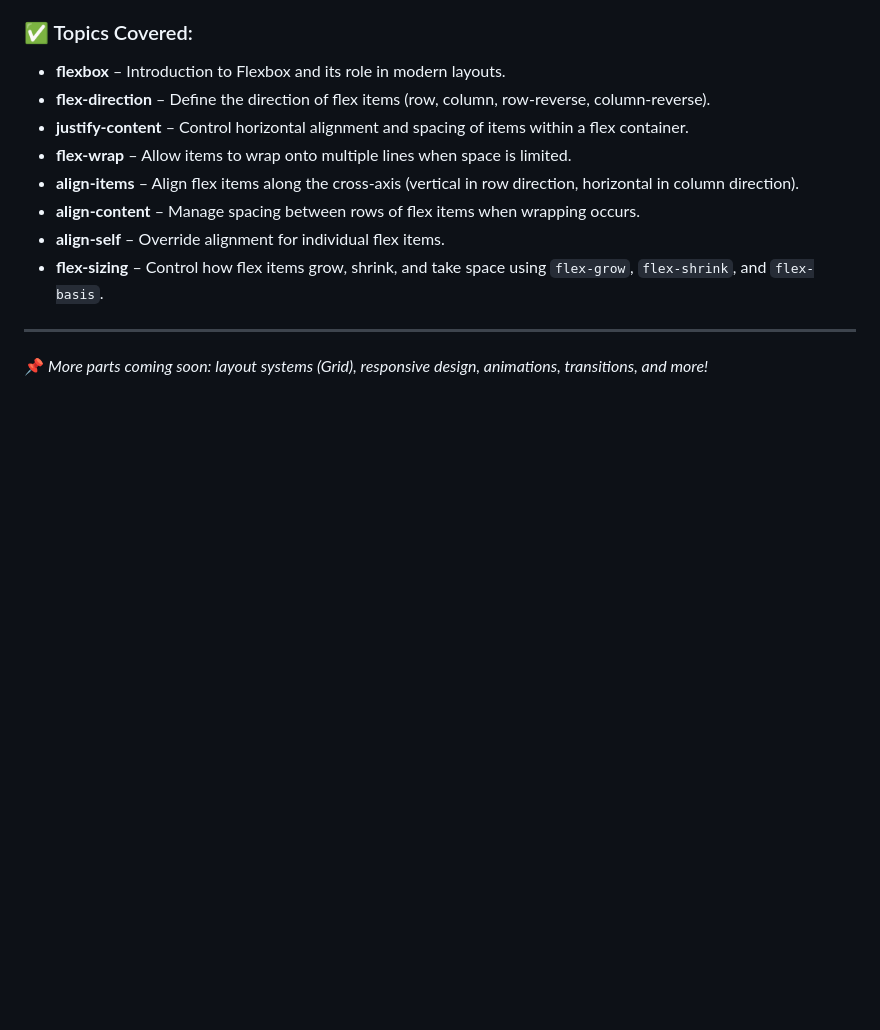
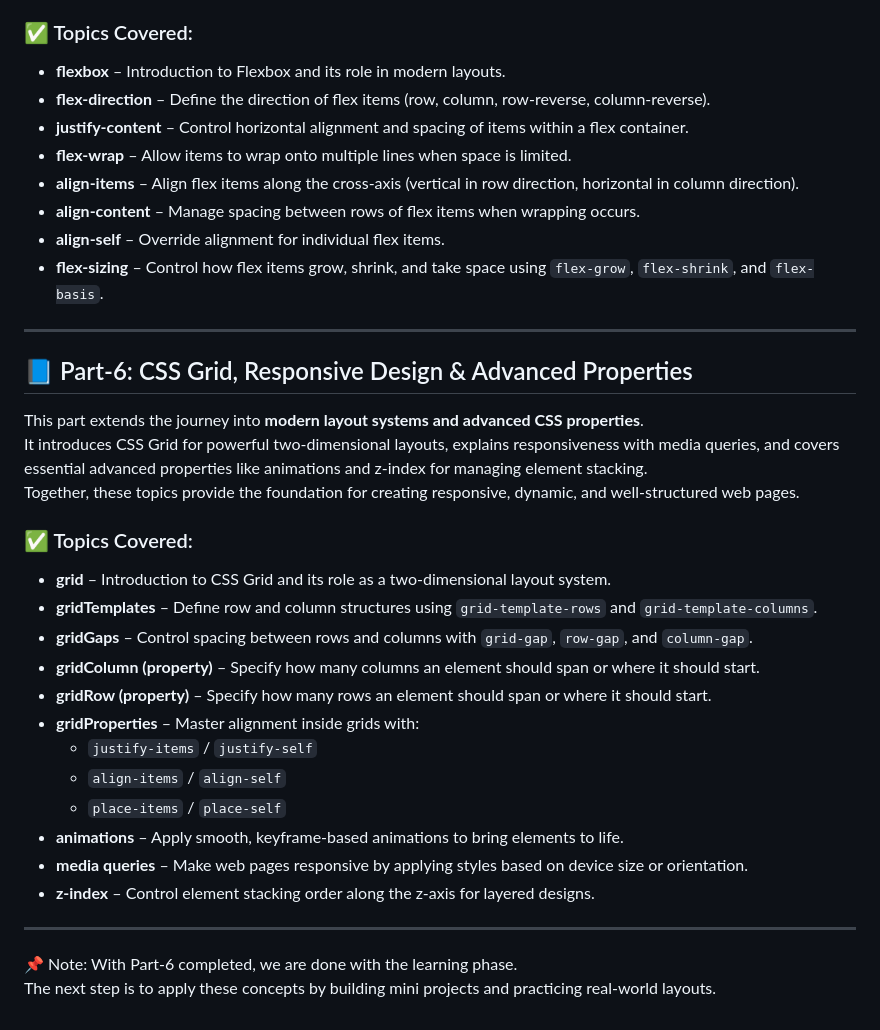
Before and after one commit to Govind-techie/css-essentials, a Markdown page: README.md, the part around the change. Drawn GitHub-style; blank space fills up the shorter version.

```diff
--- a/README.md
+++ b/README.md
@@ -89,4 +89,27 @@ It helps in creating responsive and flexible designs without relying heavily on
 
 ---
 
-📌 *More parts coming soon: layout systems (Grid), responsive design, animations, transitions, and more!*
+## 📘 Part-6: CSS Grid, Responsive Design & Advanced Properties
+
+This part extends the journey into **modern layout systems and advanced CSS properties**.
+It introduces CSS Grid for powerful two-dimensional layouts, explains responsiveness with media queries, and covers essential advanced properties like animations and z-index for managing element stacking.
+Together, these topics provide the foundation for creating responsive, dynamic, and well-structured web pages.
+
+### ✅ Topics Covered:
+- **grid** – Introduction to CSS Grid and its role as a two-dimensional layout system.
+- **gridTemplates** – Define row and column structures using `grid-template-rows` and `grid-template-columns`.
+- **gridGaps** – Control spacing between rows and columns with `grid-gap`, `row-gap`, and `column-gap`.
+- **gridColumn (property)** – Specify how many columns an element should span or where it should start.
+- **gridRow (property)** – Specify how many rows an element should span or where it should start.
+- **gridProperties** – Master alignment inside grids with:
+  - `justify-items` / `justify-self`
+  - `align-items` / `align-self`
+  - `place-items` / `place-self`
+- **animations** – Apply smooth, keyframe-based animations to bring elements to life.
+- **media queries** – Make web pages responsive by applying styles based on device size or orientation.
+- **z-index** – Control element stacking order along the z-axis for layered designs.
+
+---
+
+📌 Note: With Part-6 completed, we are done with the learning phase.
+The next step is to apply these concepts by building mini projects and practicing real-world layouts.
```
